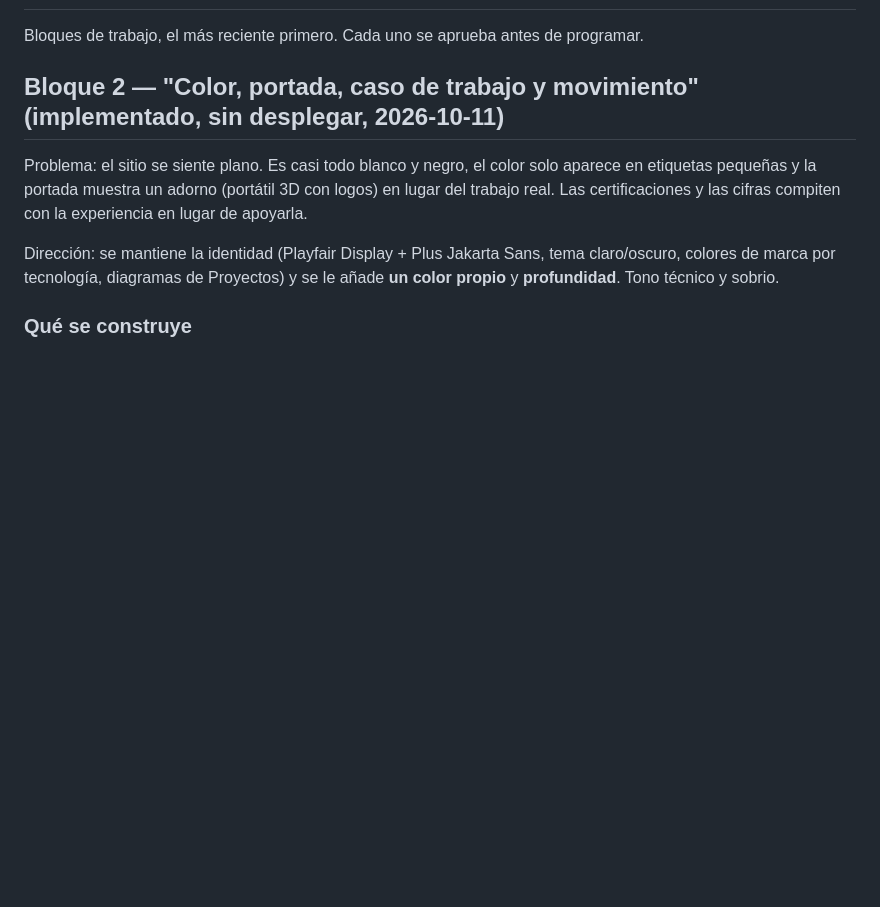
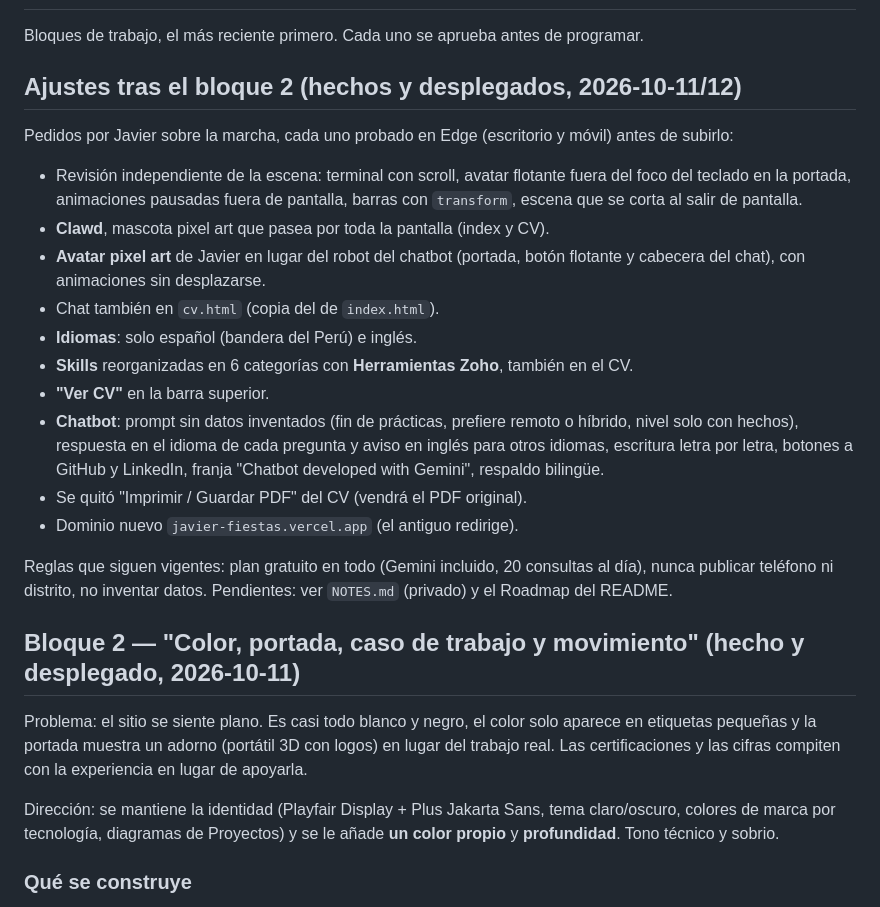
Before and after one commit to Javier3921/Portfolio, a Markdown page: SPEC.md, the part around the change. GitHub-like rendering; blank space fills up the shorter version.

Commit message:
Actualiza SPEC con los ajustes posteriores al bloque 2
Co-Authored-By: Claude Opus 5.5 <noreply@anthropic.com>

```diff
--- a/SPEC.md
+++ b/SPEC.md
@@ -2,7 +2,34 @@
 
 Bloques de trabajo, el más reciente primero. Cada uno se aprueba antes de programar.
 
-## Bloque 2 — "Color, portada, caso de trabajo y movimiento" (implementado, sin desplegar, 2026-10-11)
+## Ajustes tras el bloque 2 (hechos y desplegados, 2026-10-11/12)
+
+Pedidos por Javier sobre la marcha, cada uno probado en Edge (escritorio y
+móvil) antes de subirlo:
+
+- Revisión independiente de la escena: terminal con scroll, avatar flotante
+  fuera del foco del teclado en la portada, animaciones pausadas fuera de
+  pantalla, barras con `transform`, escena que se corta al salir de pantalla.
+- **Clawd**, mascota pixel art que pasea por toda la pantalla (index y CV).
+- **Avatar pixel art** de Javier en lugar del robot del chatbot (portada,
+  botón flotante y cabecera del chat), con animaciones sin desplazarse.
+- Chat también en `cv.html` (copia del de `index.html`).
+- **Idiomas**: solo español (bandera del Perú) e inglés.
+- **Skills** reorganizadas en 6 categorías con **Herramientas Zoho**, también
+  en el CV.
+- **"Ver CV"** en la barra superior.
+- **Chatbot**: prompt sin datos inventados (fin de prácticas, prefiere remoto
+  o híbrido, nivel solo con hechos), respuesta en el idioma de cada pregunta
+  y aviso en inglés para otros idiomas, escritura letra por letra, botones a
+  GitHub y LinkedIn, franja "Chatbot developed with Gemini", respaldo bilingüe.
+- Se quitó "Imprimir / Guardar PDF" del CV (vendrá el PDF original).
+- Dominio nuevo `javier-fiestas.vercel.app` (el antiguo redirige).
+
+Reglas que siguen vigentes: plan gratuito en todo (Gemini incluido, 20
+consultas al día), nunca publicar teléfono ni distrito, no inventar datos.
+Pendientes: ver `NOTES.md` (privado) y el Roadmap del README.
+
+## Bloque 2 — "Color, portada, caso de trabajo y movimiento" (hecho y desplegado, 2026-10-11)
 
 Problema: el sitio se siente plano. Es casi todo blanco y negro, el color solo
 aparece en etiquetas pequeñas y la portada muestra un adorno (portátil 3D con
```
